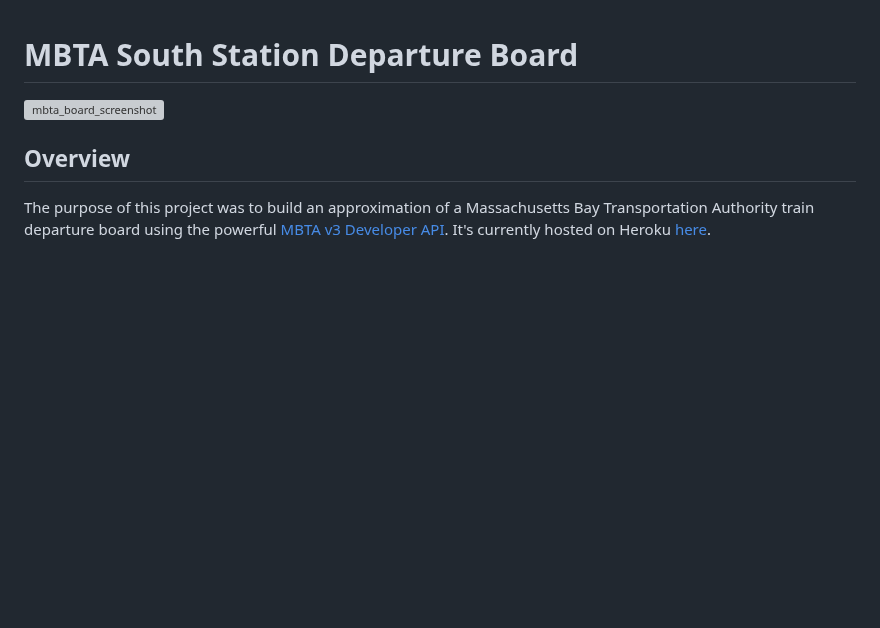
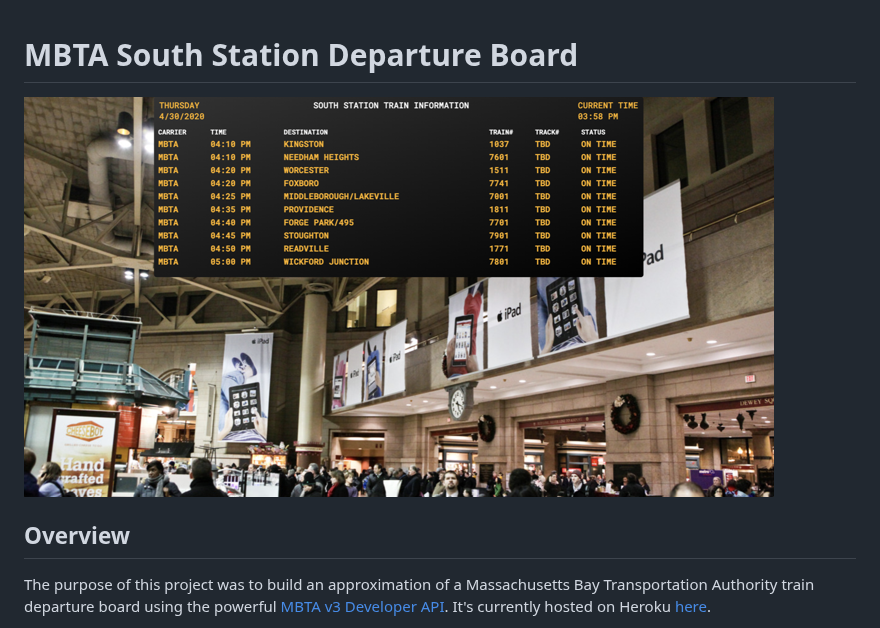
Before and after one commit to NB28VT/MBTA-Departure-Board, a Markdown page: README.md, the part around the change. Drawn GitHub-style; pictures changed too: images/departure-board400.png (added); blank space fills up the shorter version; grey boxes are pictures that could not be loaded.

Commit message:
Use downsampled screenshot in readme

```diff
--- a/README.md
+++ b/README.md
@@ -1,6 +1,6 @@
 # MBTA South Station Departure Board
 
-![mbta_board_screenshot](images/MBTADepartureBoardScreenshot.png)
+![mbta_board_screenshot](images/departure-board400.png)
 
 ## Overview
 
```
Also changed, not shown: 1 other file.
